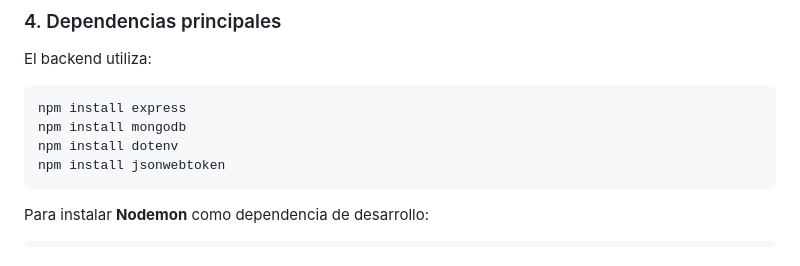
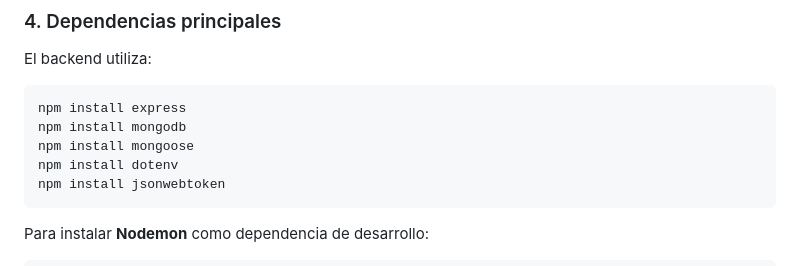
Before and after one commit to mirutacafetera/mi-ruta-cafetera, a Markdown page: README.md, the part around the change. Rendered like a GitHub page.

````diff
--- a/README.md
+++ b/README.md
@@ -99,6 +99,7 @@ El backend utiliza:
 ```bash
 npm install express
 npm install mongodb
+npm install mongoose
 npm install dotenv
 npm install jsonwebtoken
 ```
````
